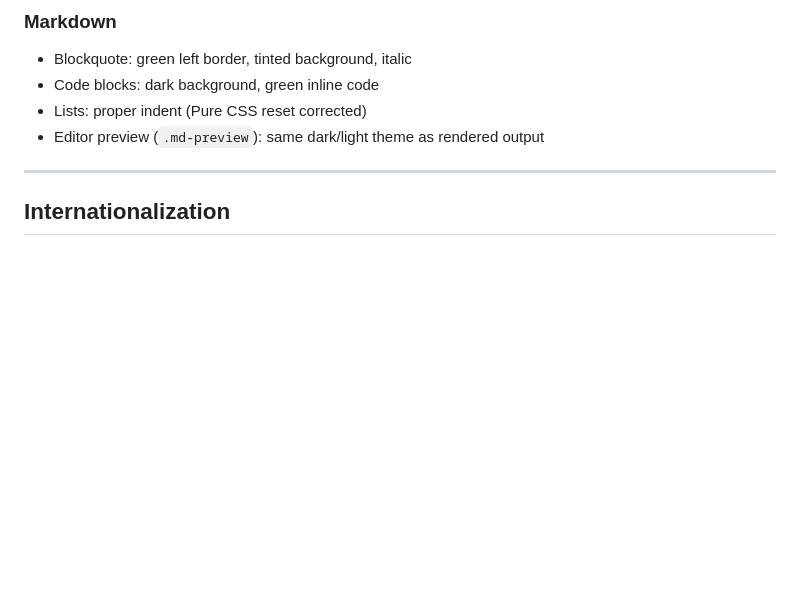
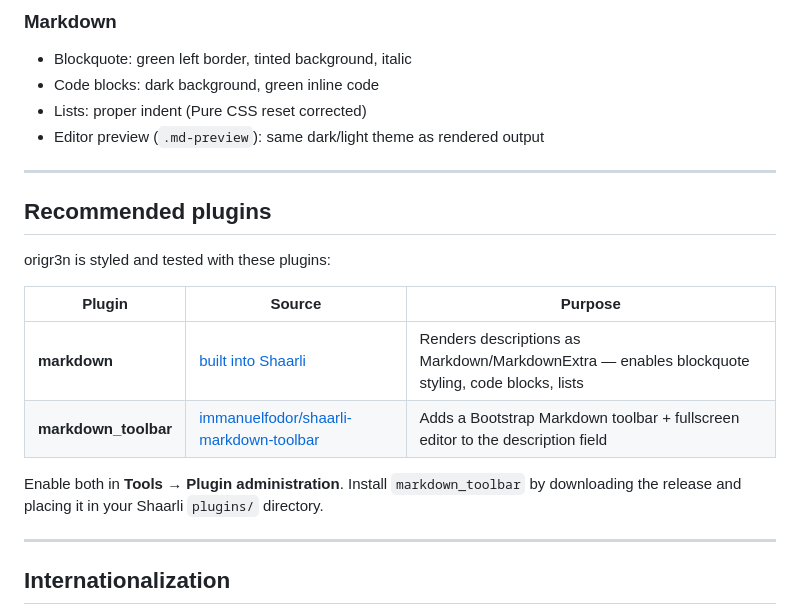
Before and after one commit to gruenheit/origr3n, a Markdown page: README.md, the part around the change. GitHub-like rendering; blank space fills up the shorter version.

Commit message:
Docs: Recommended plugins — markdown + markdown_toolbar
Co-Authored-By: Claude Sonnet 4.6 <noreply@anthropic.com>

```diff
--- a/README.md
+++ b/README.md
@@ -57,6 +57,19 @@ A clean, opinionated [Shaarli](https://github.com/shaarli/Shaarli) theme built o
 - Code blocks: dark background, green inline code
 - Lists: proper indent (Pure CSS reset corrected)
 - Editor preview (`.md-preview`): same dark/light theme as rendered output
+
+---
+
+## Recommended plugins
+
+origr3n is styled and tested with these plugins:
+
+| Plugin | Source | Purpose |
+|--------|--------|---------|
+| **markdown** | [built into Shaarli](https://github.com/shaarli/Shaarli/tree/master/plugins/markdown) | Renders descriptions as Markdown/MarkdownExtra — enables blockquote styling, code blocks, lists |
+| **markdown_toolbar** | [immanuelfodor/shaarli-markdown-toolbar](https://github.com/immanuelfodor/shaarli-markdown-toolbar) | Adds a Bootstrap Markdown toolbar + fullscreen editor to the description field |
+
+Enable both in **Tools → Plugin administration**. Install `markdown_toolbar` by downloading the release and placing it in your Shaarli `plugins/` directory.
 
 ---
 
```
